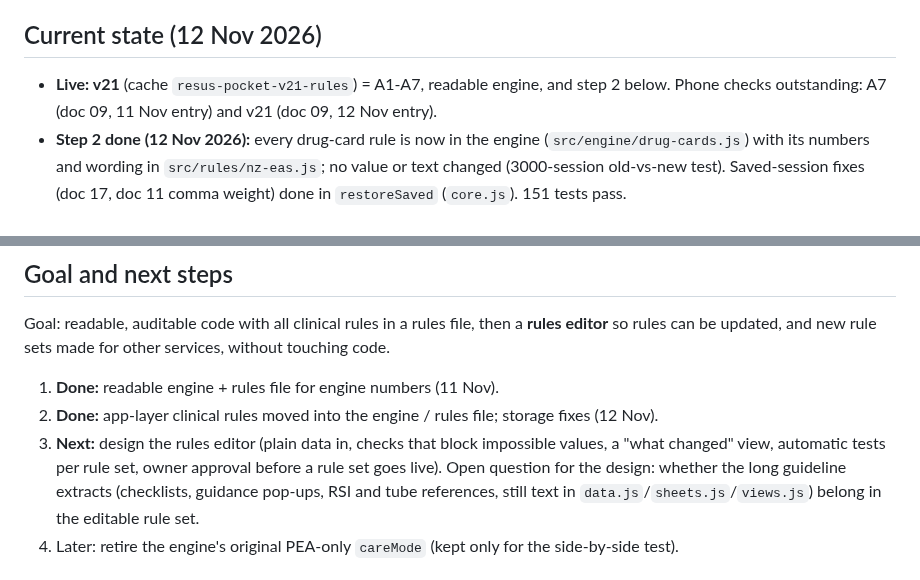
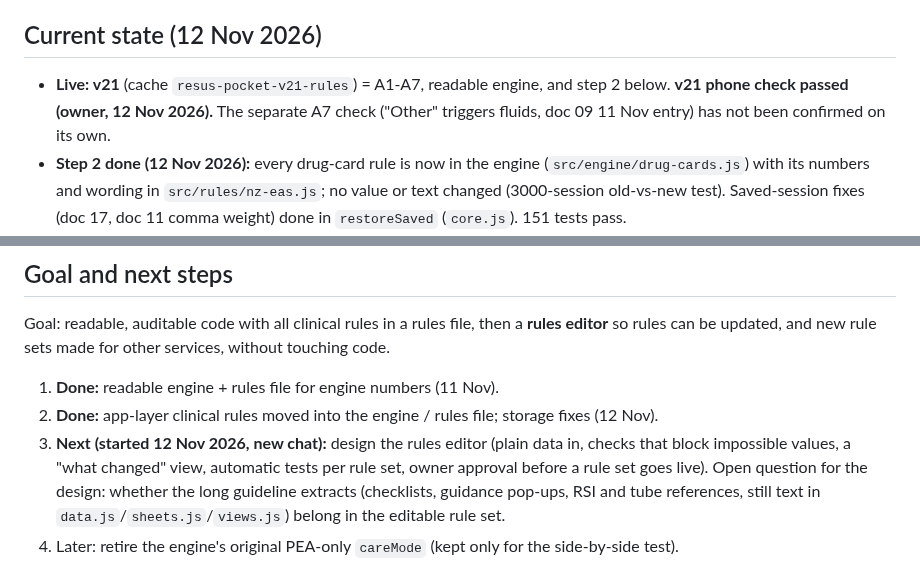
Before and after one commit to Dklapaukh/Pocket_Resus, a Markdown page: docs/07-HANDOFF-AND-CHANGE-BACKLOG.md, 2 parts joined by grey strips. GitHub-like rendering.

Commit message:
Record v21 phone check passed; rules editor design next
Co-Authored-By: Claude Opus 5.5 <noreply@anthropic.com>
Claude-Session: https://claude.ai/code/session_01Gw55LGP8WsQcK2ZZbzdTGc

```diff
--- a/docs/07-HANDOFF-AND-CHANGE-BACKLOG.md
+++ b/docs/07-HANDOFF-AND-CHANGE-BACKLOG.md
@@ -22,7 +22,8 @@ independent clinical review is deferred until the code and other key goals are r
 
 ## Current state (12 Nov 2026)
 - **Live: v21** (cache `resus-pocket-v21-rules`) = A1-A7, readable engine, and step 2 below.
-  Phone checks outstanding: A7 (doc 09, 11 Nov entry) and v21 (doc 09, 12 Nov entry).
+  **v21 phone check passed (owner, 12 Nov 2026).** The separate A7 check ("Other" triggers
+  fluids, doc 09 11 Nov entry) has not been confirmed on its own.
 - **Step 2 done (12 Nov 2026):** every drug-card rule is now in the engine
   (`src/engine/drug-cards.js`) with its numbers and wording in `src/rules/nz-eas.js`; no value or
   text changed (3000-session old-vs-new test). Saved-session fixes (doc 17, doc 11 comma weight)
@@ -35,7 +36,7 @@ Goal: readable, auditable code with all clinical rules in a rules file, then a *
 so rules can be updated, and new rule sets made for other services, without touching code.
 1. **Done:** readable engine + rules file for engine numbers (11 Nov).
 2. **Done:** app-layer clinical rules moved into the engine / rules file; storage fixes (12 Nov).
-3. **Next:** design the rules editor (plain data in, checks that block impossible values, a "what
+3. **Next (started 12 Nov 2026, new chat):** design the rules editor (plain data in, checks that block impossible values, a "what
    changed" view, automatic tests per rule set, owner approval before a rule set goes live).
    Open question for the design: whether the long guideline extracts (checklists, guidance
    pop-ups, RSI and tube references, still text in `data.js`/`sheets.js`/`views.js`) belong in
```
Also changed, not shown: docs/09-STAGE-HISTORY.md (+1 -0 lines).
